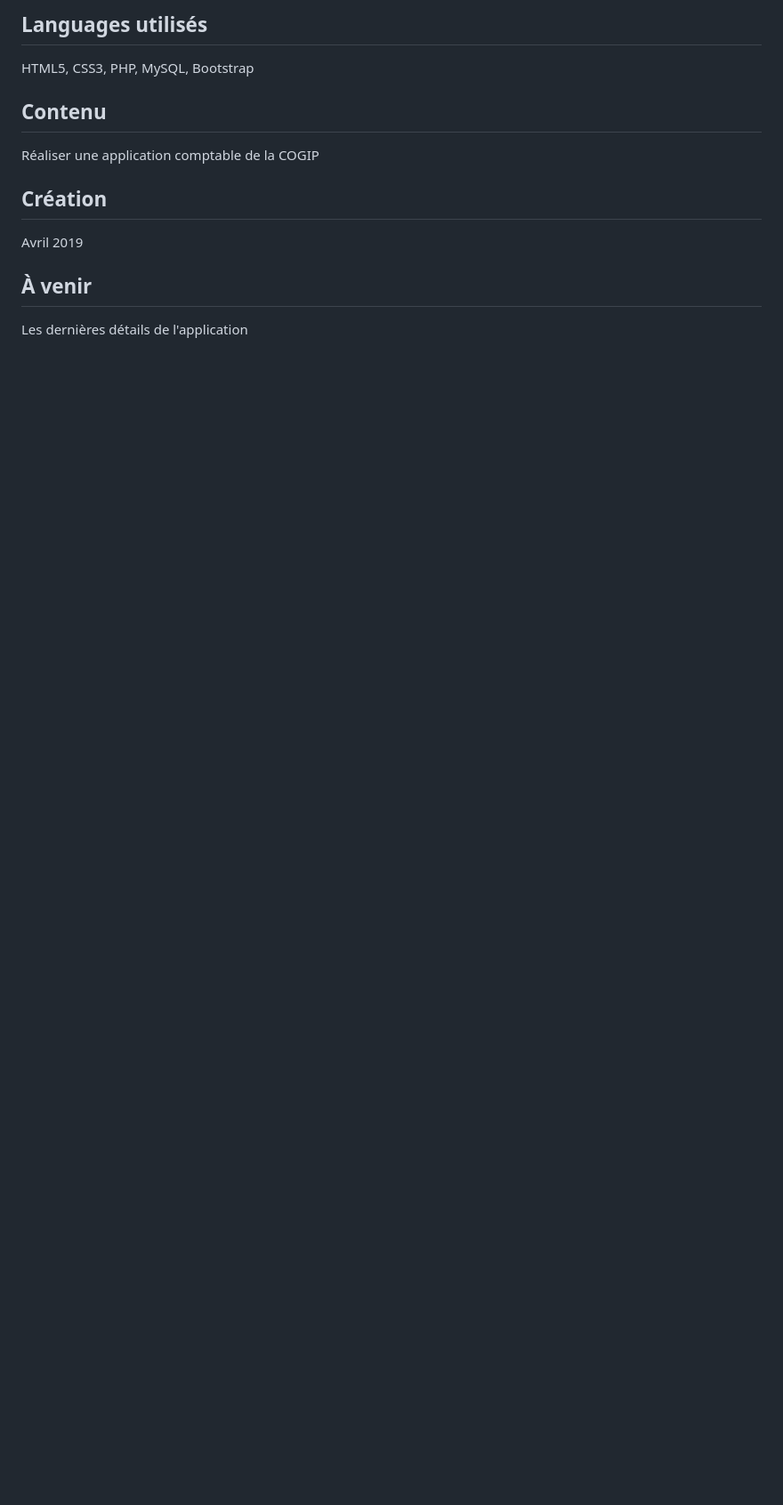
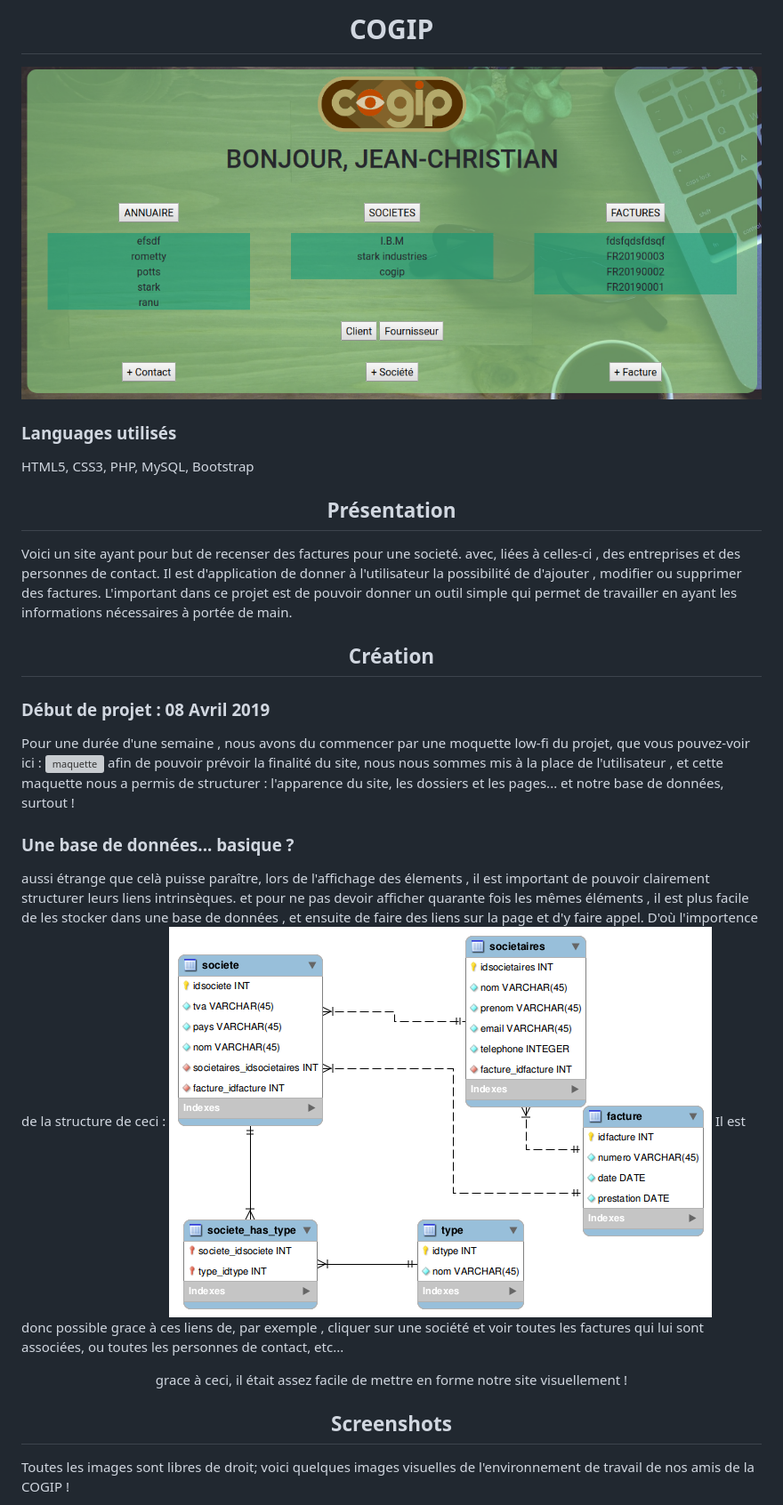
Before and after one commit to Elleonors/COGIPapp, a Markdown page: README.md, the part around the change printed below. Shown: that part at 89% size. GitHub-like rendering; pictures changed too: assets/model/frontpage.png (added); blank space fills up the shorter version; grey boxes are pictures that could not be loaded.

```diff
--- a/README.md
+++ b/README.md
@@ -1,16 +1,26 @@
-## Languages utilisés
+# <center> COGIP </center>
+![frontpage](assets/model/frontpage.png)
 
+### Languages utilisés
 HTML5, CSS3, PHP, MySQL, Bootstrap
 
-## Contenu
+## <center> Présentation </center>
+Voici un site ayant pour but de recenser des factures pour une societé. avec, liées à celles-ci , des entreprises et des personnes de contact. Il est d'application de donner à l'utilisateur la possibilité de d'ajouter , modifier ou supprimer des factures. L'important dans ce projet est de pouvoir donner un outil simple qui permet de travailler en ayant les informations nécessaires à portée de main.
 
-Réaliser une application comptable de la COGIP
+## <center> Création </center>
+### Début de projet : 08 Avril 2019
+Pour une durée d'une semaine , nous avons du commencer par une moquette low-fi du projet, que vous pouvez-voir ici :
+![maquette](assets/model/DSC_0296.JPG)
+afin de pouvoir prévoir la finalité du site, nous nous sommes mis à la place de l'utilisateur , et cette maquette nous a permis de structurer : l'apparence du site, les dossiers et les pages... et notre base de données, surtout !
 
-## Création
+### Une base de données... basique ?
+aussi étrange que celà puisse paraître, lors de l'affichage des élements , il est important de pouvoir clairement structurer leurs liens intrinsèques. et pour ne pas devoir afficher quarante fois les mêmes éléments , il est plus facile de les stocker dans une base de données , et ensuite de faire des liens sur la page et d'y faire appel. D'où l'importence de la structure de ceci :
+![une-base-de-données](assets/model/model.png)
+Il est donc possible grace à ces liens de, par exemple , cliquer sur une société et voir toutes les factures qui lui sont associées, ou toutes les personnes de contact, etc...
 
-Avril 2019
+<center> grace à ceci, il était assez facile de mettre en forme notre site visuellement ! </center>
 
-## À venir
+## <center> Screenshots </center>
 
-Les dernières détails de l'application
+Toutes les images sont libres de droit; voici quelques images visuelles de l'environnement de travail de nos amis de la COGIP !
 
```
Also changed, not shown: other parts of README.md (+11 -6 lines), assets/img/Pablo.png (added), assets/img/Teddy.png (added), assets/model/annuaire.png (added), assets/model/fournisseur.png (added), assets/model/nouvelle-societe.png (added).
